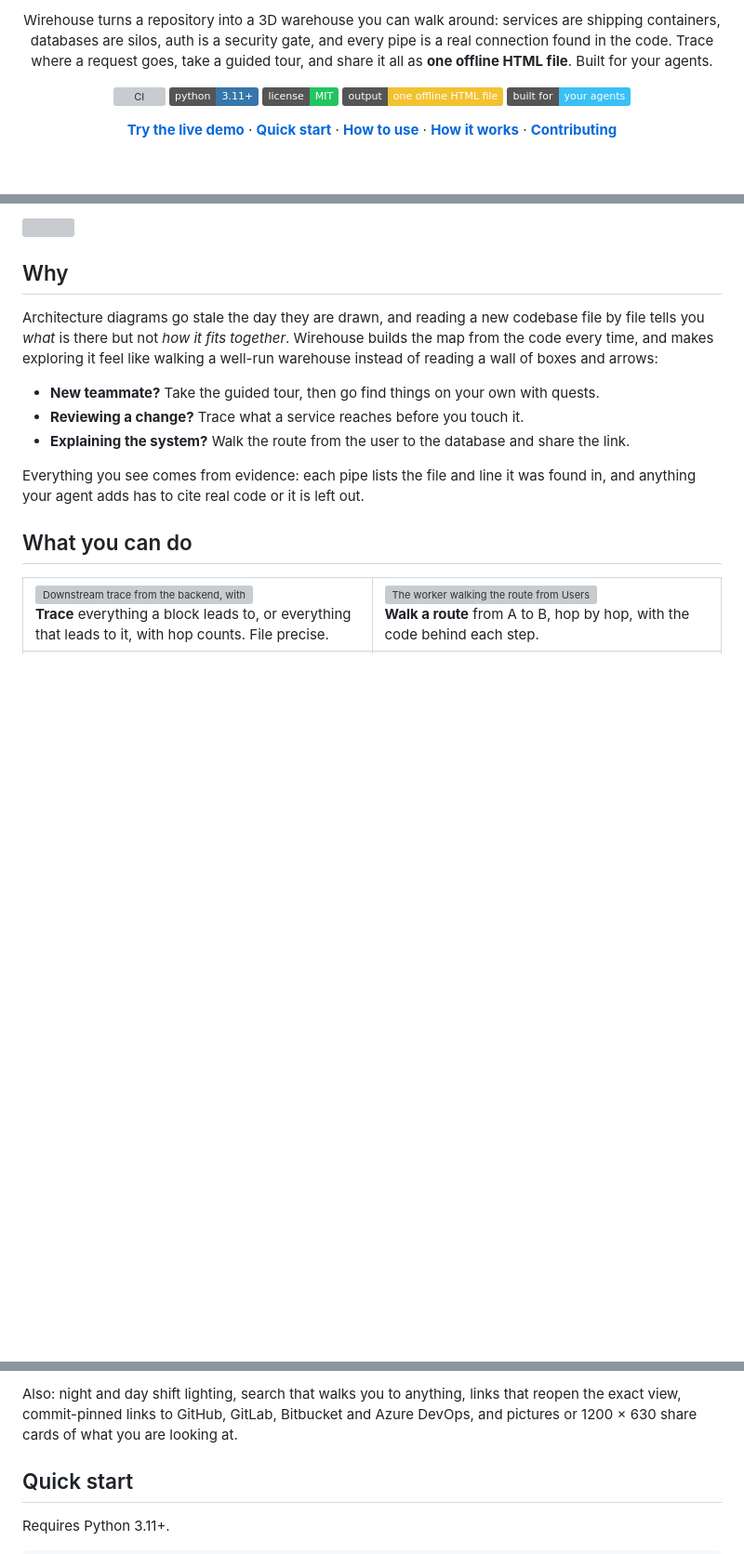
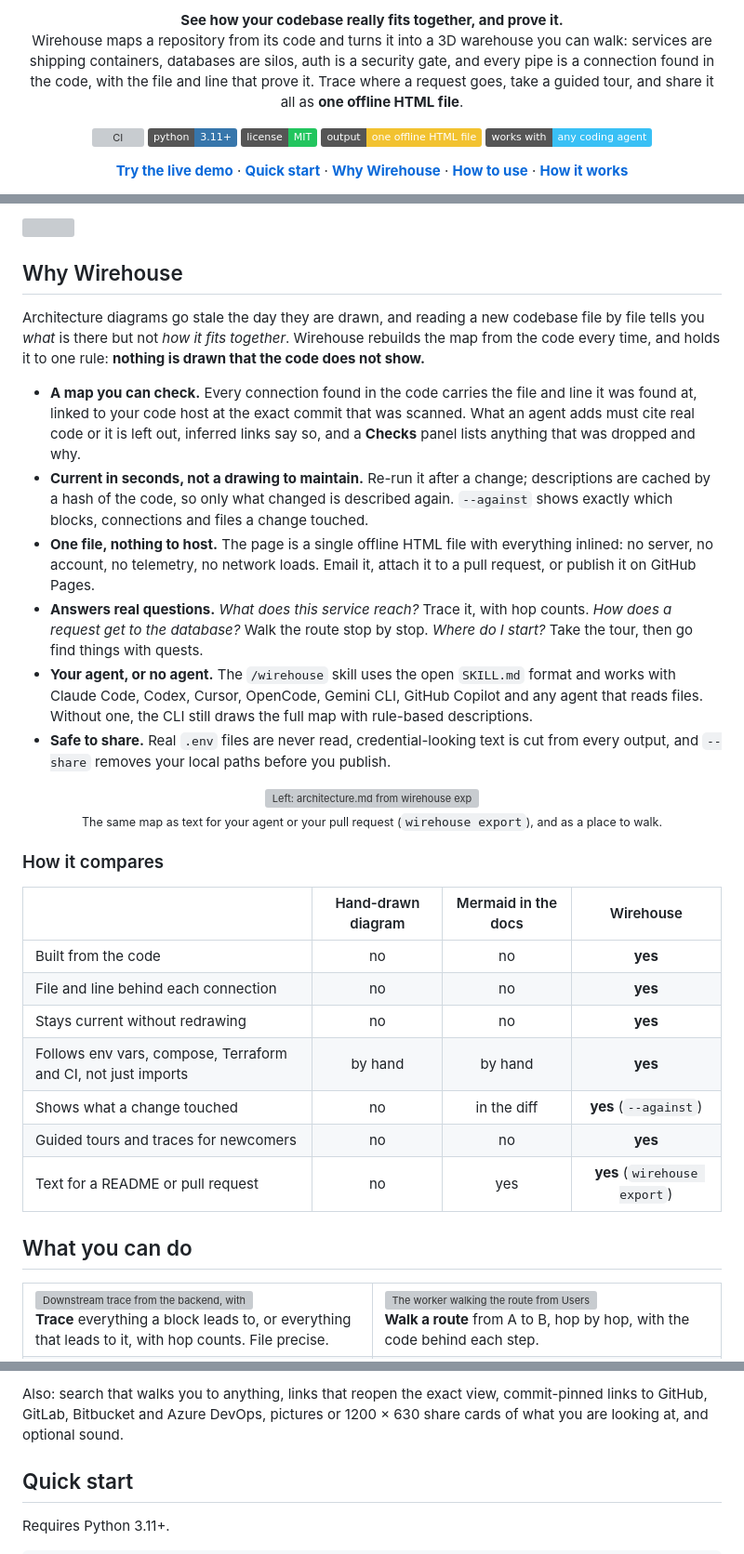
Before and after one commit to creyes-git/wirehouse, a Markdown page: README.md, 3 parts joined by grey strips. Shown at 93% size. Rendered like a GitHub page; badges without logos; blank space fills up the shorter version; grey boxes are pictures that could not be loaded.

```diff
--- a/README.md
+++ b/README.md
@@ -6,26 +6,27 @@
 </p>
 
 <p align="center">
-  Wirehouse turns a repository into a 3D warehouse you can walk around: services are shipping
-  containers, databases are silos, auth is a security gate, and every pipe is a real connection
-  found in the code. Trace where a request goes, take a guided tour, and share it all as
-  <b>one offline HTML file</b>. Built for your agents.
+  <b>See how your codebase really fits together, and prove it.</b><br>
+  Wirehouse maps a repository from its code and turns it into a 3D warehouse you can walk:
+  services are shipping containers, databases are silos, auth is a security gate, and every pipe is
+  a connection found in the code, with the file and line that prove it. Trace where a request goes,
+  take a guided tour, and share it all as <b>one offline HTML file</b>.
 </p>
 
 <p align="center">
   <a href="https://github.com/creyes-git/wirehouse/actions/workflows/ci.yml"><img alt="CI" src="https://github.com/creyes-git/wirehouse/actions/workflows/ci.yml/badge.svg"></a>
   <img alt="Python 3.11+" src="https://img.shields.io/badge/python-3.11%2B-3776AB?logo=python&logoColor=white">
-  <a href="LICENSE"><img alt="MIT License" src="https://img.shields.io/badge/license-MIT-22c55e"></a>
+  <a href="https://github.com/creyes-git/wirehouse/blob/main/LICENSE"><img alt="MIT License" src="https://img.shields.io/badge/license-MIT-22c55e"></a>
   <img alt="One offline HTML file" src="https://img.shields.io/badge/output-one%20offline%20HTML%20file-F2C230">
-  <img alt="Built for your agents" src="https://img.shields.io/badge/built%20for-your%20agents-39C0F5">
+  <img alt="Works with any coding agent" src="https://img.shields.io/badge/works%20with-any%20coding%20agent-39C0F5">
 </p>
 
 <p align="center">
   <a href="https://creyes-git.github.io/wirehouse/demo/"><b>Try the live demo</b></a> ·
   <a href="#quick-start"><b>Quick start</b></a> ·
+  <a href="#why-wirehouse"><b>Why Wirehouse</b></a> ·
   <a href="#how-to-use"><b>How to use</b></a> ·
-  <a href="#how-it-works"><b>How it works</b></a> ·
-  <a href="CONTRIBUTING.md"><b>Contributing</b></a>
+  <a href="#how-it-works"><b>How it works</b></a>
 </p>
 
 <p align="center">
@@ -38,17 +41,45 @@
 
-## Why
+## Why Wirehouse
 
-Architecture diagrams go stale the day they are drawn, and reading a new codebase file by file
-tells you *what* is there but not *how it fits together*. Wirehouse builds the map from the code
-every time, and makes exploring it feel like walking a well-run warehouse instead of reading a
-wall of boxes and arrows:
+Architecture diagrams go stale the day they are drawn, and reading a new codebase file by file tells
+you *what* is there but not *how it fits together*. Wirehouse rebuilds the map from the code every
+time, and holds it to one rule: **nothing is drawn that the code does not show.**
 
-- **New teammate?** Take the guided tour, then go find things on your own with quests.
-- **Reviewing a change?** Trace what a service reaches before you touch it.
-- **Explaining the system?** Walk the route from the user to the database and share the link.
+- **A map you can check.** Every connection found in the code carries the file and line it was found
+  at, linked to your code host at the exact commit that was scanned. What an agent adds must cite real code or it
+  is left out, inferred links say so, and a **Checks** panel lists anything that was dropped and why.
+- **Current in seconds, not a drawing to maintain.** Re-run it after a change; descriptions are
+  cached by a hash of the code, so only what changed is described again. `--against` shows exactly
+  which blocks, connections and files a change touched.
+- **One file, nothing to host.** The page is a single offline HTML file with everything inlined:
+  no server, no account, no telemetry, no network loads. Email it, attach it to a pull request, or
+  publish it on GitHub Pages.
+- **Answers real questions.** *What does this service reach?* Trace it, with hop counts.
+  *How does a request get to the database?* Walk the route stop by stop. *Where do I start?* Take
+  the tour, then go find things with quests.
+- **Your agent, or no agent.** The `/wirehouse` skill uses the open `SKILL.md` format and works with
+  Claude Code, Codex, Cursor, OpenCode, Gemini CLI, GitHub Copilot and any agent that reads files. Without
+  one, the CLI still draws the full map with rule-based descriptions.
+- **Safe to share.** Real `.env` files are never read, credential-looking text is cut from every
+  output, and `--share` removes your local paths before you publish.
 
-Everything you see comes from evidence: each pipe lists the file and line it was found in, and
-anything your agent adds has to cite real code or it is left out.
+<p align="center">
+  <img src="https://raw.githubusercontent.com/creyes-git/wirehouse/main/docs/assets/one-map-two-readers.png" alt="Left: architecture.md from wirehouse export, a table of connections with the file and line of each. Right: the same map as a 3D warehouse, with a downstream trace from the backend lit up." width="900">
+  <br>
+  <sub>The same map as text for your agent or your pull request (<code>wirehouse export</code>), and as a place to walk.</sub>
+</p>
+
+### How it compares
+
+| | Hand-drawn diagram | Mermaid in the docs | Wirehouse |
+|---|:---:|:---:|:---:|
+| Built from the code | no | no | **yes** |
+| File and line behind each connection | no | no | **yes** |
+| Stays current without redrawing | no | no | **yes** |
+| Follows env vars, compose, Terraform and CI, not just imports | by hand | by hand | **yes** |
+| Shows what a change touched | no | in the diff | **yes** (`--against`) |
+| Guided tours and traces for newcomers | no | no | **yes** |
+| Text for a README or pull request | no | yes | **yes** (`wirehouse export`) |
 
 ## What you can do
 
@@ -67,9 +102,9 @@ anything your agent adds has to cite real code or it is left out.
 </tr>
 </table>
 
-Also: night and day shift lighting, search that walks you to anything, links that reopen the exact
-view, commit-pinned links to GitHub, GitLab, Bitbucket and Azure DevOps, and pictures or
-1200 × 630 share cards of what you are looking at.
+Also: search that walks you to anything, links that reopen the exact view, commit-pinned links to
+GitHub, GitLab, Bitbucket and Azure DevOps, pictures or 1200 × 630 share cards of what you are looking
+at, and optional sound.
 
 ## Quick start
 
```
Also changed, not shown: other parts of README.md (+27 -17 lines), CHANGELOG.md (+13 -0 lines), TODO.md (+0 -3 lines).
